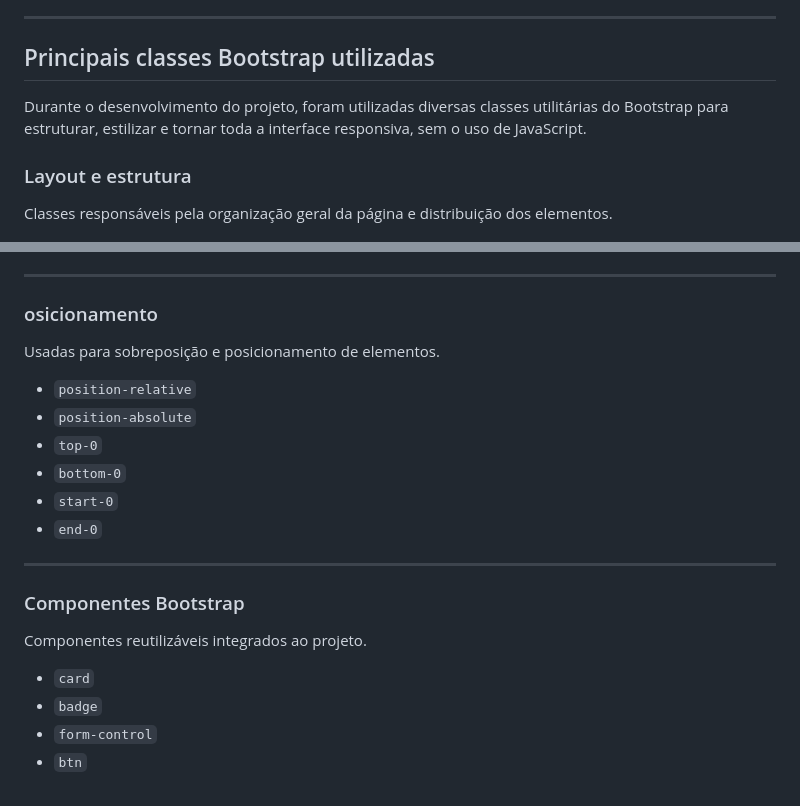
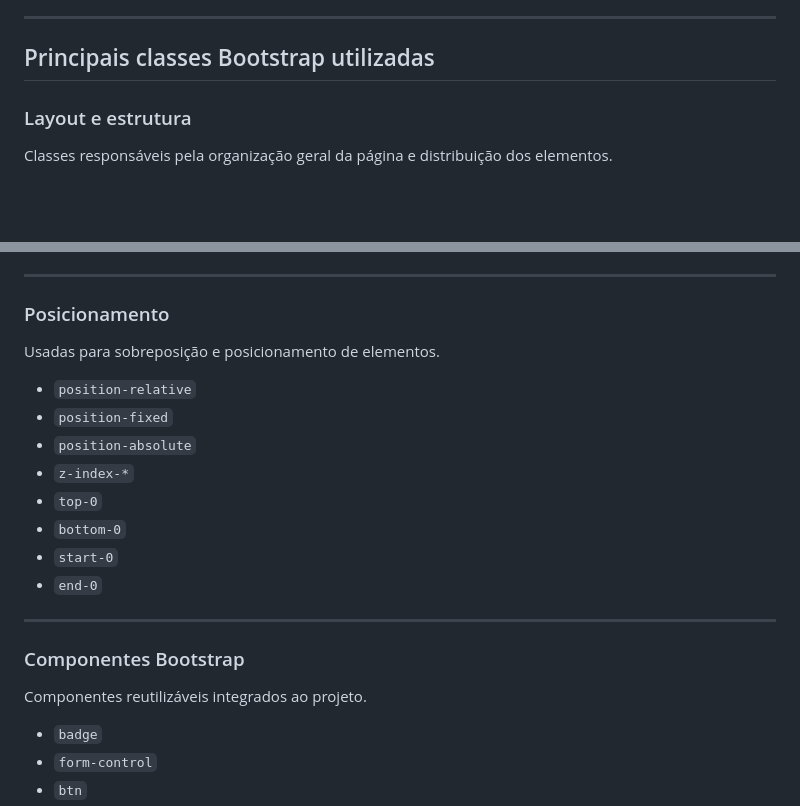
Before and after one commit to igormartinz/fitmaster, a Markdown page: README.md, 2 parts joined by grey strips. GitHub-like rendering; blank space fills up the shorter version.

Commit message:
docs: atualiza README

```diff
--- a/README.md
+++ b/README.md
@@ -45,8 +45,6 @@ Painel administrativo desenvolvido para simular o gerenciamento interno da acade
 ---
 
 ## Principais classes Bootstrap utilizadas
-
-Durante o desenvolvimento do projeto, foram utilizadas diversas classes utilitárias do Bootstrap para estruturar, estilizar e tornar toda a interface responsiva, sem o uso de JavaScript.
 
 ### Layout e estrutura
 Classes responsáveis pela organização geral da página e distribuição dos elementos.
@@ -153,11 +151,13 @@ Classes utilitárias para margens e preenchimentos.
 
 ---
 
-### osicionamento
+### Posicionamento
 Usadas para sobreposição e posicionamento de elementos.
 
 - `position-relative`
+- `position-fixed`
 - `position-absolute`
+- `z-index-*`
 - `top-0`
 - `bottom-0`
 - `start-0`
@@ -168,7 +168,6 @@ Usadas para sobreposição e posicionamento de elementos.
 ### Componentes Bootstrap
 Componentes reutilizáveis integrados ao projeto.
 
-- `card`
 - `badge`
 - `form-control`
 - `btn`
```
